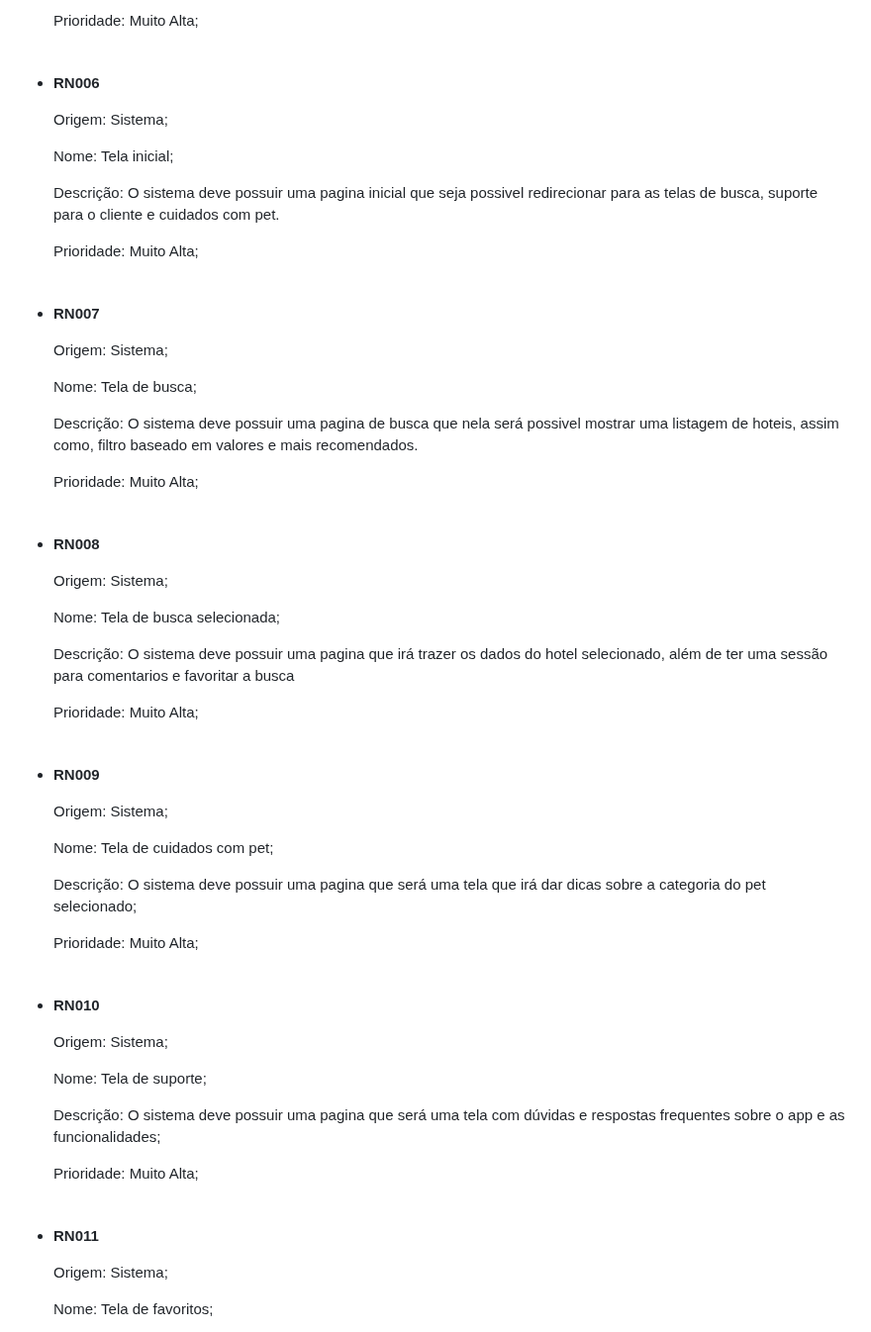
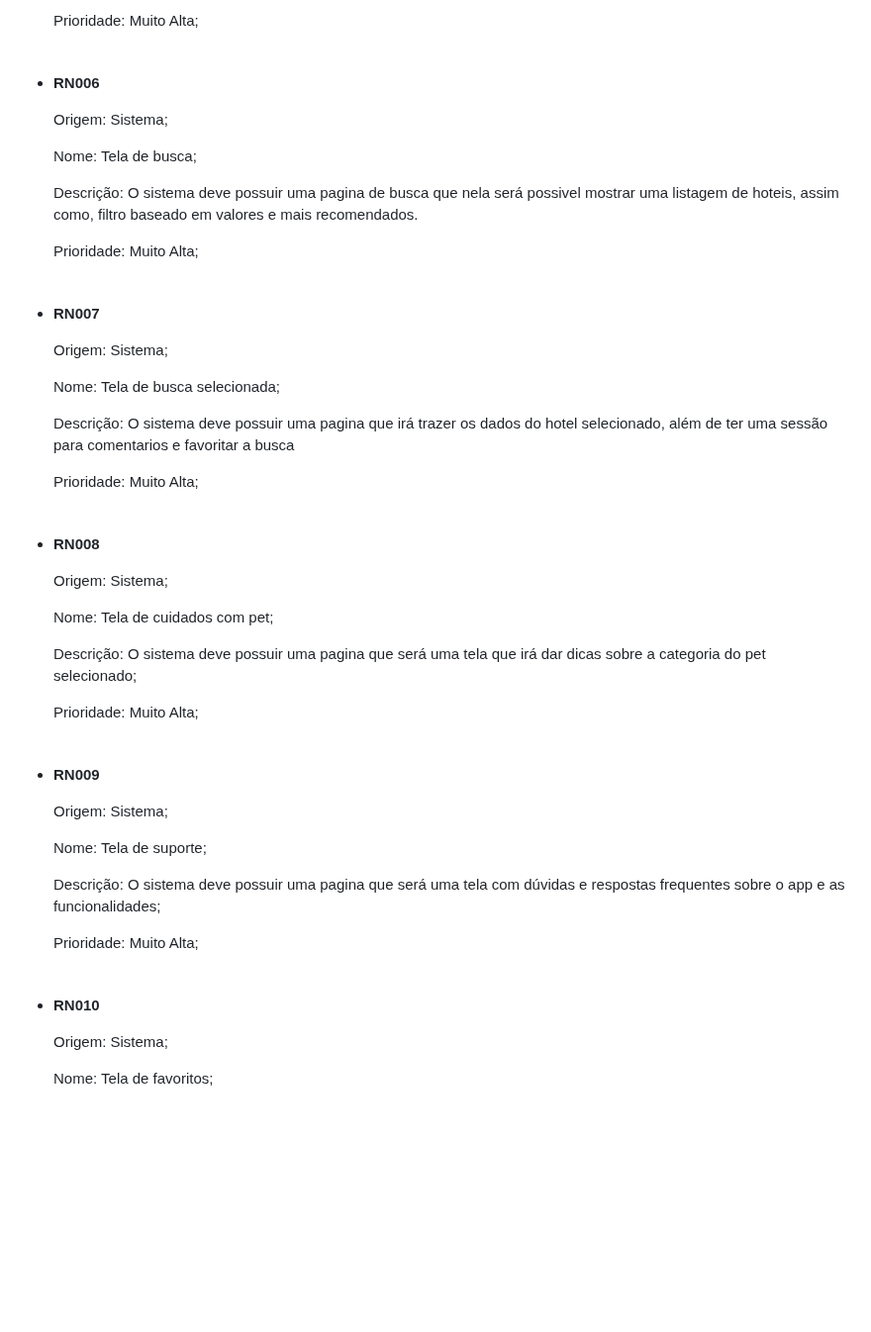
Before and after one commit to Anndrei87/FeriasPet, a Markdown page: README.md, the part around the change. Shown at 99% size. Rendered like a GitHub page; blank space fills up the shorter version.

```diff
--- a/README.md
+++ b/README.md
@@ -87,14 +87,6 @@ Abaixo será listado os RFs do projeto:
 	<li>
 		<strong>RN006</strong>
 		  <p>Origem: Sistema;</p>
-		  <p>Nome: Tela inicial;</p>
-		  <p>Descrição: O sistema deve possuir uma pagina inicial que seja possivel redirecionar para as telas de busca, suporte para o cliente e cuidados com pet.</p>
-		  <p>Prioridade: Muito Alta;</p>
-	</li>
-	&nbsp;
-	<li>
-		<strong>RN007</strong>
-		  <p>Origem: Sistema;</p>
 		  <p>Nome: Tela de busca;</p>
 		  <p>Descrição: O sistema deve possuir uma pagina de busca que nela será possivel mostrar uma listagem de hoteis, assim como, filtro baseado em valores e mais
 			  recomendados.</p>
@@ -102,7 +94,7 @@ Abaixo será listado os RFs do projeto:
 	</li>
 	&nbsp;
 	<li>
-		<strong>RN008</strong>
+		<strong>RN007</strong>
 		  <p>Origem: Sistema;</p>
 		  <p>Nome: Tela de busca selecionada;</p>
 		  <p>Descrição: O sistema deve possuir uma pagina que irá trazer os dados do hotel selecionado, além de ter uma sessão para comentarios e favoritar a busca</p>
@@ -110,7 +102,7 @@ Abaixo será listado os RFs do projeto:
 	</li>
 	&nbsp;
 	<li>
-		<strong>RN009</strong>
+		<strong>RN008</strong>
 		  <p>Origem: Sistema;</p>
 		  <p>Nome: Tela de cuidados com pet;</p>
 		  <p>Descrição: O sistema deve possuir uma pagina que será uma tela que irá dar dicas sobre a categoria do pet selecionado;</p>
@@ -118,7 +110,7 @@ Abaixo será listado os RFs do projeto:
 	</li>
 	&nbsp;
 	<li>
-		<strong>RN010</strong>
+		<strong>RN009</strong>
 		  <p>Origem: Sistema;</p>
 		  <p>Nome: Tela de suporte;</p>
 		  <p>Descrição: O sistema deve possuir uma pagina que será uma tela com dúvidas e respostas frequentes sobre o app e as funcionalidades;</p>
@@ -126,7 +118,7 @@ Abaixo será listado os RFs do projeto:
 	</li>
 	&nbsp;
 	<li>
-		<strong>RN011</strong>
+		<strong>RN010</strong>
 		  <p>Origem: Sistema;</p>
 		  <p>Nome: Tela de favoritos;</p>
 		  <p>Descrição: O sistema deve possuir uma pagina que será uma tela com a listagem de buscas favoritadas, os itens deverão ser apresentados
```
